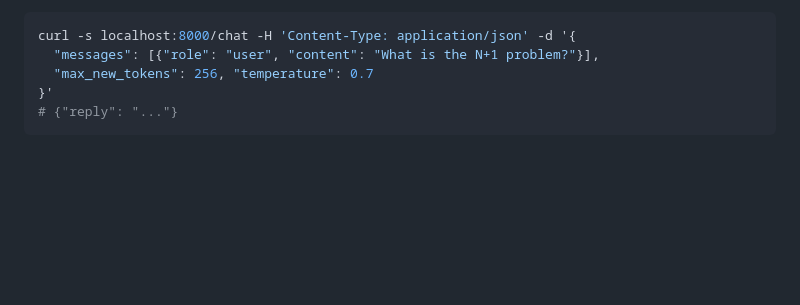
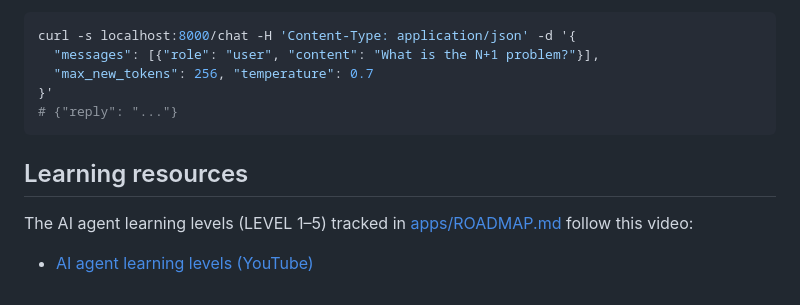
Before and after one commit to mahin1995/fine-tuning-llm, a Markdown page: README.md, the part around the change. Drawn GitHub-style; blank space fills up the shorter version.

Commit message:
README: link the video the learning levels come from
Co-Authored-By: Claude Opus 5.5 <noreply@anthropic.com>
Claude-Session: https://claude.ai/code/session_013UiauGxL7jvvgLov6s337i

````diff
--- a/README.md
+++ b/README.md
@@ -278,3 +278,9 @@ curl -s localhost:8000/chat -H 'Content-Type: application/json' -d '{
 }'
 # {"reply": "..."}
 ```
+
+## Learning resources
+
+The AI agent learning levels (LEVEL 1–5) tracked in [apps/ROADMAP.md](apps/ROADMAP.md) follow this video:
+
+- [AI agent learning levels (YouTube)](https://www.youtube.com/watch?v=3sez6YA_g2Y)
````
